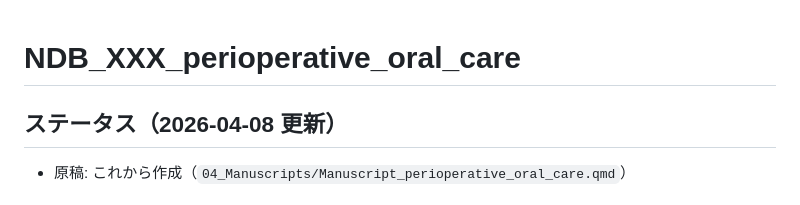
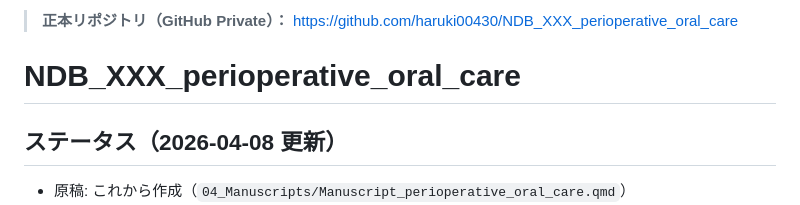
Before and after one commit to haruki00430/NDB_POFM, a Markdown page: README.md, the part around the change. Rendered like a GitHub page.

Commit message:
docs: README に正本リポジトリ（GitHub Private）URL を追記
Made-with: Cursor

```diff
--- a/README.md
+++ b/README.md
@@ -1,3 +1,5 @@
+> **正本リポジトリ（GitHub Private）：** https://github.com/haruki00430/NDB_XXX_perioperative_oral_care
+
 # NDB_XXX_perioperative_oral_care
 
 ## ステータス（2026-04-08 更新）
```
